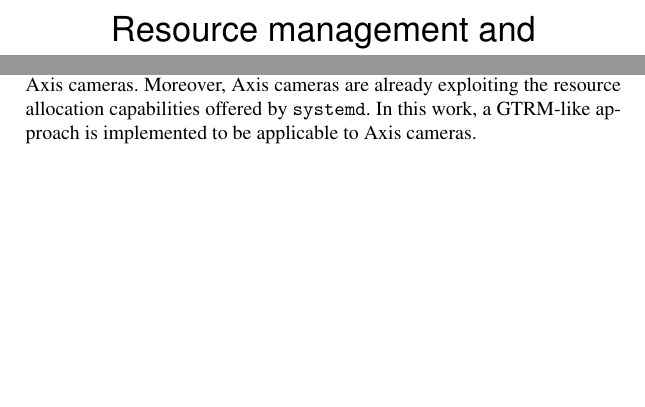
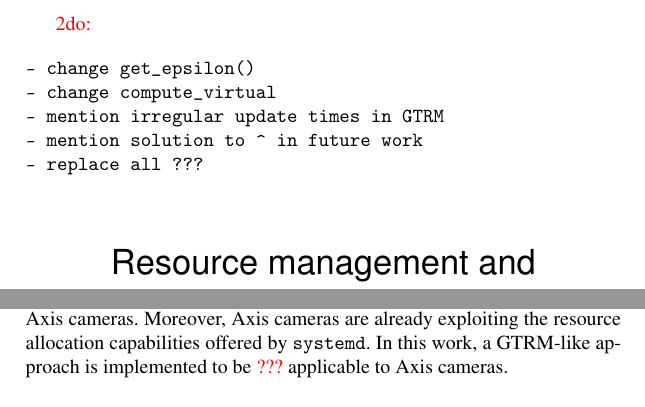
Before and after one commit to Fredrik89/mt, a LaTeX thesis (report/thesis.tex): two parts of pages 1 and 11 of 98, joined at a grey line, cut at the place of the change, the shorter picture padded with empty space. Compiled offline with pdfLaTeX.

Commit message:
some comments

```diff
--- a/report/thesis.tex
+++ b/report/thesis.tex
@@ -59,6 +59,20 @@
   stringstyle=\color{orange},
 }
 
+\textcolor{red}{2do:}
+
+\begin{verbatim}
+- change get_epsilon()
+- change compute_virtual
+- mention irregular update times in GTRM
+- mention solution to ^ in future work
+- replace all ???
+\end{verbatim}
+
+
+
+
+
 \begin{titlepages}
 \author{Fredrik Johnsson and Olle Svensson}
 \title{Resource management and prioritization in an embedded Linux system}
@@ -197,7 +211,7 @@
 with \texttt{SCHED\_DEADLINE}, which is not included in the Linux kernel
 used for Axis cameras. Moreover, Axis cameras are already exploiting the
 resource allocation capabilities offered by \texttt{systemd}. In this
-work, a GTRM-like approach is implemented to be applicable to Axis cameras.
+work, a GTRM-like approach is implemented to be \textcolor{red}{???} applicable to Axis cameras.
 
 \section{Outline}
 
```
